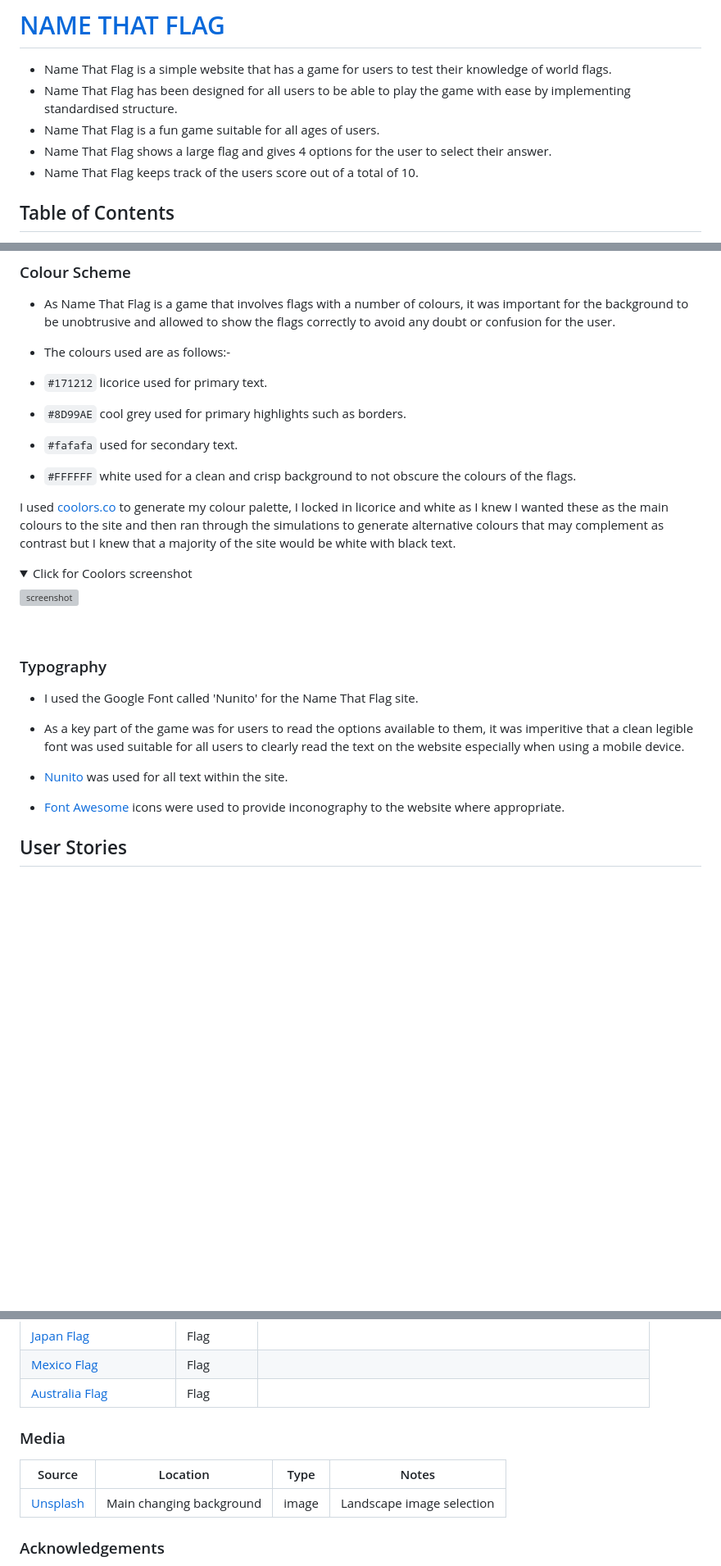
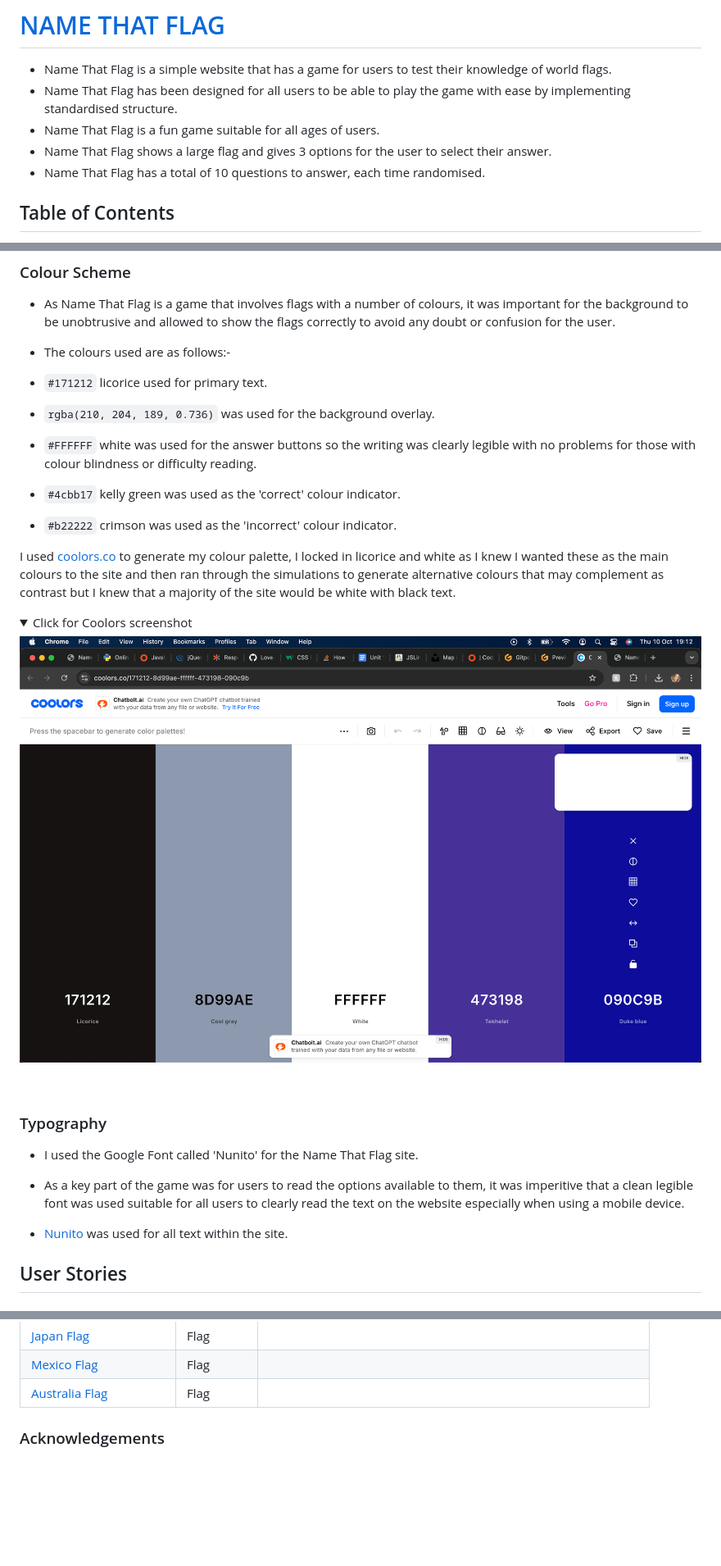
Before and after one commit to Georgina90-x/Name-That-Flag, a Markdown page: README.md, 3 parts joined by grey strips. Shown: that part at 82% size. GitHub-like rendering; pictures changed too: img/screenshots/coolors-screenshot.png (added); folded sections open; blank space fills up the shorter version; grey boxes are pictures that could not be loaded.

Commit message:
added more content to the README

```diff
--- a/README.md
+++ b/README.md
@@ -3,8 +3,8 @@
 - Name That Flag is a simple website that has a game for users to test their knowledge of world flags.
 - Name That Flag has been designed for all users to be able to play the game with ease by implementing standardised structure.
 - Name That Flag is a fun game suitable for all ages of users.
-- Name That Flag shows a large flag and gives 4 options for the user to select their answer.
-- Name That Flag keeps track of the users score out of a total of 10.
+- Name That Flag shows a large flag and gives 3 options for the user to select their answer.
+- Name That Flag has a total of 10 questions to answer, each time randomised.
 
 ## Table of Contents
 
@@ -75,16 +75,19 @@ I have provided a screenshot of an initial design idea for the layout of Name Th
 - The colours used are as follows:-
 
 - `#171212` licorice used for primary text.
-- `#8D99AE` cool grey used for primary highlights such as borders.
-- `#fafafa` used for secondary text.
-- `#FFFFFF` white used for a clean and crisp background to not obscure the colours of the flags.
+- `rgba(210, 204, 189, 0.736)` was used for the background overlay.
+- `#FFFFFF` white was used for the answer buttons so the writing was clearly legible with no problems for those with colour blindness or difficulty reading.
+- `#4cbb17` kelly green was used as the 'correct' colour indicator.
+- `#b22222` crimson was used as the 'incorrect' colour indicator.
+
+
 
 I used [coolors.co](https://coolors.co/171212-8d99ae-ffffff-473198-090c9b) to generate my colour palette, I locked in licorice and white as I knew I wanted these as the main colours to the site and then ran through the simulations to generate alternative colours that may complement as contrast but I knew that a majority of the site would be white with black text.
 
 <details>
 <summary>Click for Coolors screenshot</summary>
 
-![screenshot](images/coolors-screenshot.png)
+![screenshot](img/screenshots/coolors-screenshot.png)
 
 </details><br>
 
@@ -94,8 +97,6 @@ I used [coolors.co](https://coolors.co/171212-8d99ae-ffffff-473198-090c9b) to ge
 - As a key part of the game was for users to read the options available to them, it was imperitive that a clean legible font was used suitable for all users to clearly read the text on the website especially when using a mobile device.
 
 - [Nunito](https://fonts.google.com/specimen/Nunito) was used for all text within the site.
-
-- [Font Awesome](https://fontawesome.com) icons were used to provide inconography to the website where appropriate.
 
 ## User Stories
 
@@ -215,23 +209,6 @@ The following are credits to various people and technologies that have directly
 | [Mexico Flag](https://en.wikipedia.org/wiki/Mexico#/media/File:Flag_of_Mexico.svg) | Flag
 | [Australia Flag](https://en.wikipedia.org/wiki/Australia#/media/File:Flag_of_Australia_(converted).svg) | Flag
 
-
-
-
-
-
-
-
-
-
-
-
-### Media
-
-| Source | Location | Type | Notes |
-| --- | --- | --- | --- |
-| [Unsplash](https://source.unsplash.com/random?landscape) | Main changing background | image | Landscape image selection |
-
 ### Acknowledgements
 
 - I would like to thank my tutor Jonathan Jacobson and my classmates Ethan Peters and Tyrone Tuazon for their assistance and support during this project.
```
Also changed, not shown: other parts of README.md (+12 -19 lines), img/screenshots/wireframe.jpg (added), 1 other file.
